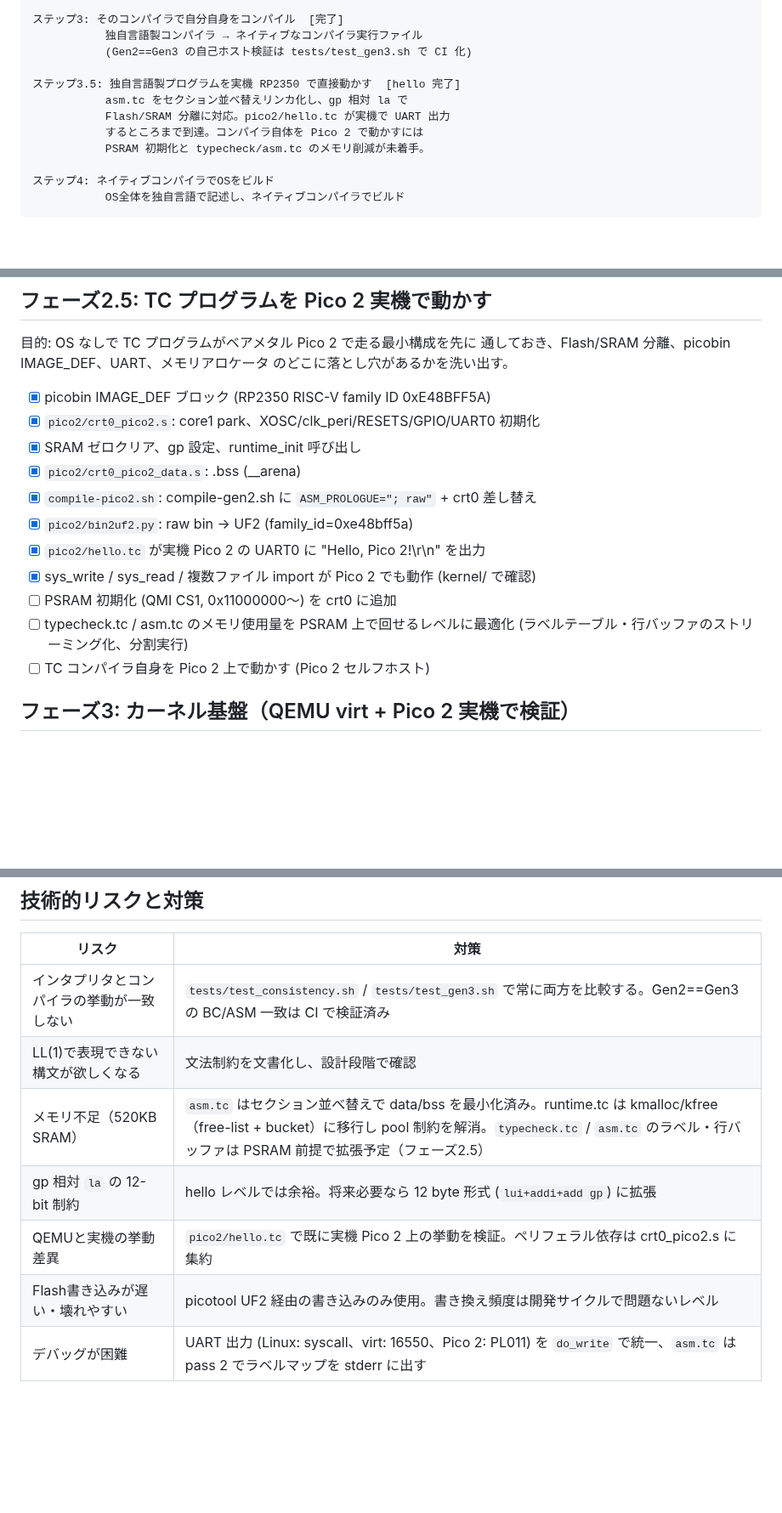
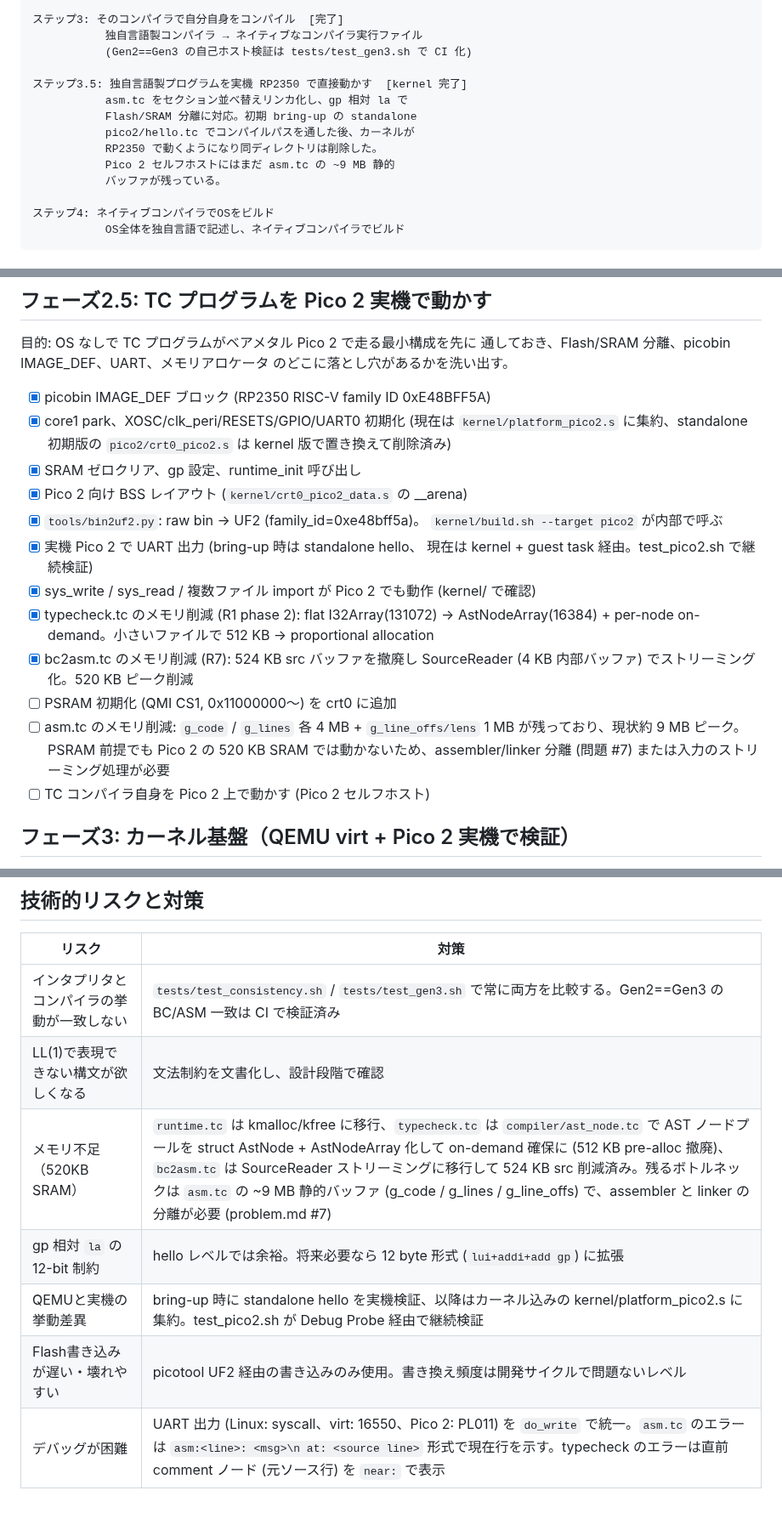
Before and after one commit to ikeji/mtos, a Markdown page: docs/roadmap.md, 3 parts joined by grey strips. Shown at 85% size. Drawn GitHub-style; blank space fills up the shorter version.

```diff
--- a/docs/roadmap.md
+++ b/docs/roadmap.md
@@ -16,11 +16,13 @@
            独自言語製コンパイラ → ネイティブなコンパイラ実行ファイル
            (Gen2==Gen3 の自己ホスト検証は tests/test_gen3.sh で CI 化)
 
-ステップ3.5: 独自言語製プログラムを実機 RP2350 で直接動かす  [hello 完了]
+ステップ3.5: 独自言語製プログラムを実機 RP2350 で直接動かす  [kernel 完了]
            asm.tc をセクション並べ替えリンカ化し、gp 相対 la で
-           Flash/SRAM 分離に対応。pico2/hello.tc が実機で UART 出力
-           するところまで到達。コンパイラ自体を Pico 2 で動かすには
-           PSRAM 初期化と typecheck/asm.tc のメモリ削減が未着手。
+           Flash/SRAM 分離に対応。初期 bring-up の standalone
+           pico2/hello.tc でコンパイルパスを通した後、カーネルが
+           RP2350 で動くようになり同ディレクトリは削除した。
+           Pico 2 セルフホストにはまだ asm.tc の ~9 MB 静的
+           バッファが残っている。
 
 ステップ4: ネイティブコンパイラでOSをビルド
            OS全体を独自言語で記述し、ネイティブコンパイラでビルド
@@ -97,16 +101,27 @@ C言語でフルパイプラインを実装し、動作を検証する。
 のどこに落とし穴があるかを洗い出す。
 
 - [x] picobin IMAGE_DEF ブロック (RP2350 RISC-V family ID 0xE48BFF5A)
-- [x] `pico2/crt0_pico2.s`: core1 park、XOSC/clk_peri/RESETS/GPIO/UART0 初期化
+- [x] core1 park、XOSC/clk_peri/RESETS/GPIO/UART0 初期化 (現在は
+      `kernel/platform_pico2.s` に集約、standalone 初期版の
+      `pico2/crt0_pico2.s` は kernel 版で置き換えて削除済み)
 - [x] SRAM ゼロクリア、gp 設定、runtime_init 呼び出し
-- [x] `pico2/crt0_pico2_data.s`: .bss (__arena)
-- [x] `compile-pico2.sh`: compile-gen2.sh に `ASM_PROLOGUE="; raw"` + crt0 差し替え
-- [x] `pico2/bin2uf2.py`: raw bin → UF2 (family_id=0xe48bff5a)
-- [x] `pico2/hello.tc` が実機 Pico 2 の UART0 に "Hello, Pico 2!\r\n" を出力
+- [x] Pico 2 向け BSS レイアウト (`kernel/crt0_pico2_data.s` の __arena)
+- [x] `tools/bin2uf2.py`: raw bin → UF2 (family_id=0xe48bff5a)。
+      `kernel/build.sh --target pico2` が内部で呼ぶ
+- [x] 実機 Pico 2 で UART 出力 (bring-up 時は standalone hello、
+      現在は kernel + guest task 経由。test_pico2.sh で継続検証)
 - [x] sys_write / sys_read / 複数ファイル import が Pico 2 でも動作 (kernel/ で確認)
+- [x] typecheck.tc のメモリ削減 (R1 phase 2): flat I32Array(131072) →
+      AstNodeArray(16384) + per-node on-demand。小さいファイルで
+      512 KB → proportional allocation
+- [x] bc2asm.tc のメモリ削減 (R7): 524 KB src バッファを撤廃し
+      SourceReader (4 KB 内部バッファ) でストリーミング化。520 KB
+      ピーク削減
 - [ ] PSRAM 初期化 (QMI CS1, 0x11000000〜) を crt0 に追加
-- [ ] typecheck.tc / asm.tc のメモリ使用量を PSRAM 上で回せるレベルに最適化
-      (ラベルテーブル・行バッファのストリーミング化、分割実行)
+- [ ] asm.tc のメモリ削減: `g_code` / `g_lines` 各 4 MB + `g_line_offs/lens`
+      1 MB が残っており、現状約 9 MB ピーク。PSRAM 前提でも Pico 2
+      の 520 KB SRAM では動かないため、assembler/linker 分離
+      (問題 #7) または入力のストリーミング処理が必要
 - [ ] TC コンパイラ自身を Pico 2 上で動かす (Pico 2 セルフホスト)
 
 ## フェーズ3: カーネル基盤（QEMU virt + Pico 2 実機で検証）
@@ -252,8 +267,8 @@ virt は `make test` の fs_virtio、pico2 は `tests/test_pico2.sh` 実機
 |---|---|
 | インタプリタとコンパイラの挙動が一致しない | `tests/test_consistency.sh` / `tests/test_gen3.sh` で常に両方を比較する。Gen2==Gen3 の BC/ASM 一致は CI で検証済み |
 | LL(1)で表現できない構文が欲しくなる | 文法制約を文書化し、設計段階で確認 |
-| メモリ不足（520KB SRAM） | `asm.tc` はセクション並べ替えで data/bss を最小化済み。runtime.tc は kmalloc/kfree（free-list + bucket）に移行し pool 制約を解消。`typecheck.tc` / `asm.tc` のラベル・行バッファは PSRAM 前提で拡張予定（フェーズ2.5） |
+| メモリ不足（520KB SRAM） | `runtime.tc` は kmalloc/kfree に移行、`typecheck.tc` は `compiler/ast_node.tc` で AST ノードプールを struct AstNode + AstNodeArray 化して on-demand 確保に (512 KB pre-alloc 撤廃)、`bc2asm.tc` は SourceReader ストリーミングに移行して 524 KB src 削減済み。残るボトルネックは `asm.tc` の ~9 MB 静的バッファ (g_code / g_lines / g_line_offs) で、assembler と linker の分離が必要 (problem.md #7) |
 | gp 相対 `la` の 12-bit 制約 | hello レベルでは余裕。将来必要なら 12 byte 形式 (`lui+addi+add gp`) に拡張 |
-| QEMUと実機の挙動差異 | `pico2/hello.tc` で既に実機 Pico 2 上の挙動を検証。ペリフェラル依存は crt0_pico2.s に集約 |
+| QEMUと実機の挙動差異 | bring-up 時に standalone hello を実機検証、以降はカーネル込みの kernel/platform_pico2.s に集約。test_pico2.sh が Debug Probe 経由で継続検証 |
 | Flash書き込みが遅い・壊れやすい | picotool UF2 経由の書き込みのみ使用。書き換え頻度は開発サイクルで問題ないレベル |
-| デバッグが困難 | UART 出力 (Linux: syscall、virt: 16550、Pico 2: PL011) を `do_write` で統一、`asm.tc` は pass 2 でラベルマップを stderr に出す |
+| デバッグが困難 | UART 出力 (Linux: syscall、virt: 16550、Pico 2: PL011) を `do_write` で統一。`asm.tc` のエラーは `asm:<line>: <msg>\n at: <source line>` 形式で現在行を示す。typecheck のエラーは直前 comment ノード (元ソース行) を `near:` で表示 |
```
Also changed, not shown: other parts of docs/roadmap.md (+3 -1 lines), CLAUDE.md (+40 -14 lines), docs/problem.md (+5 -0 lines).
